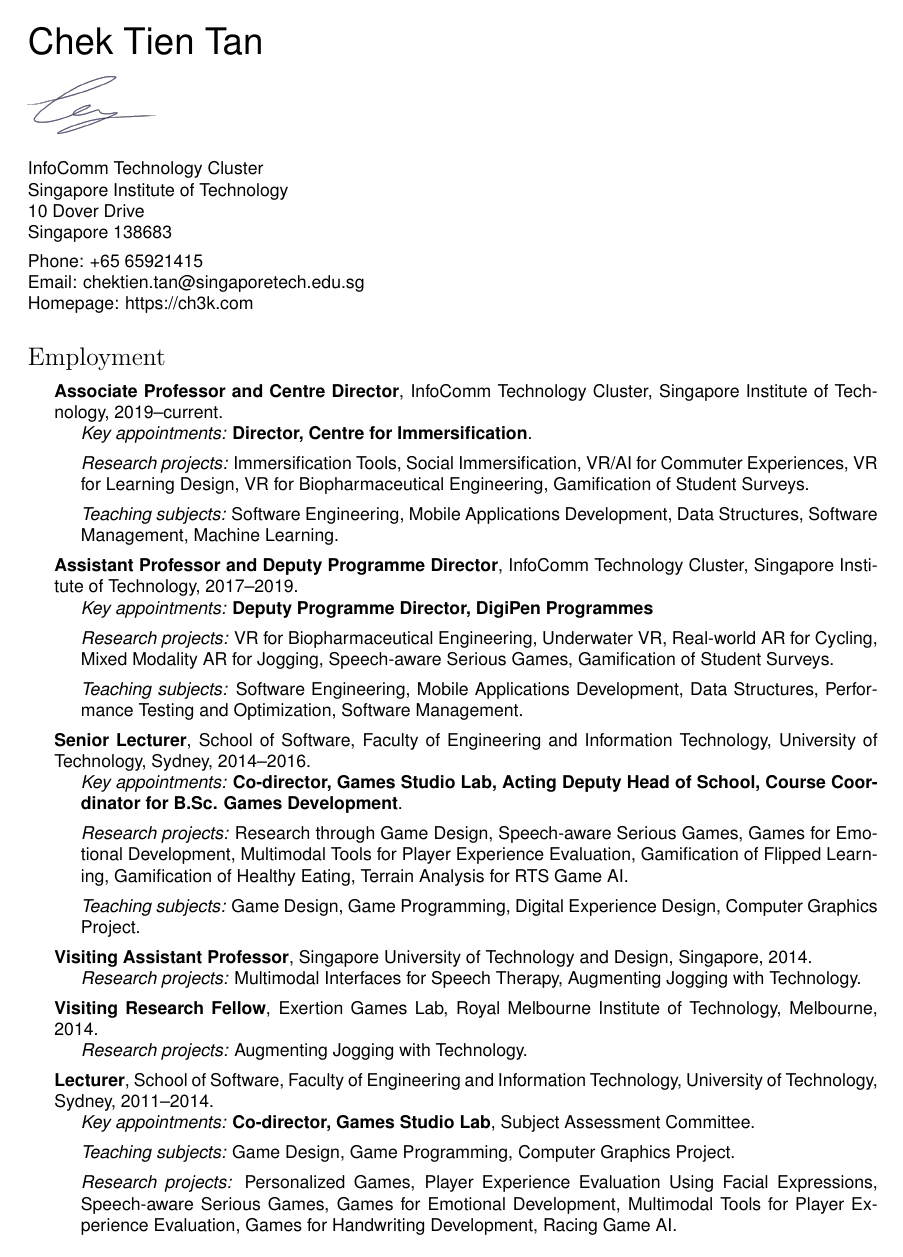
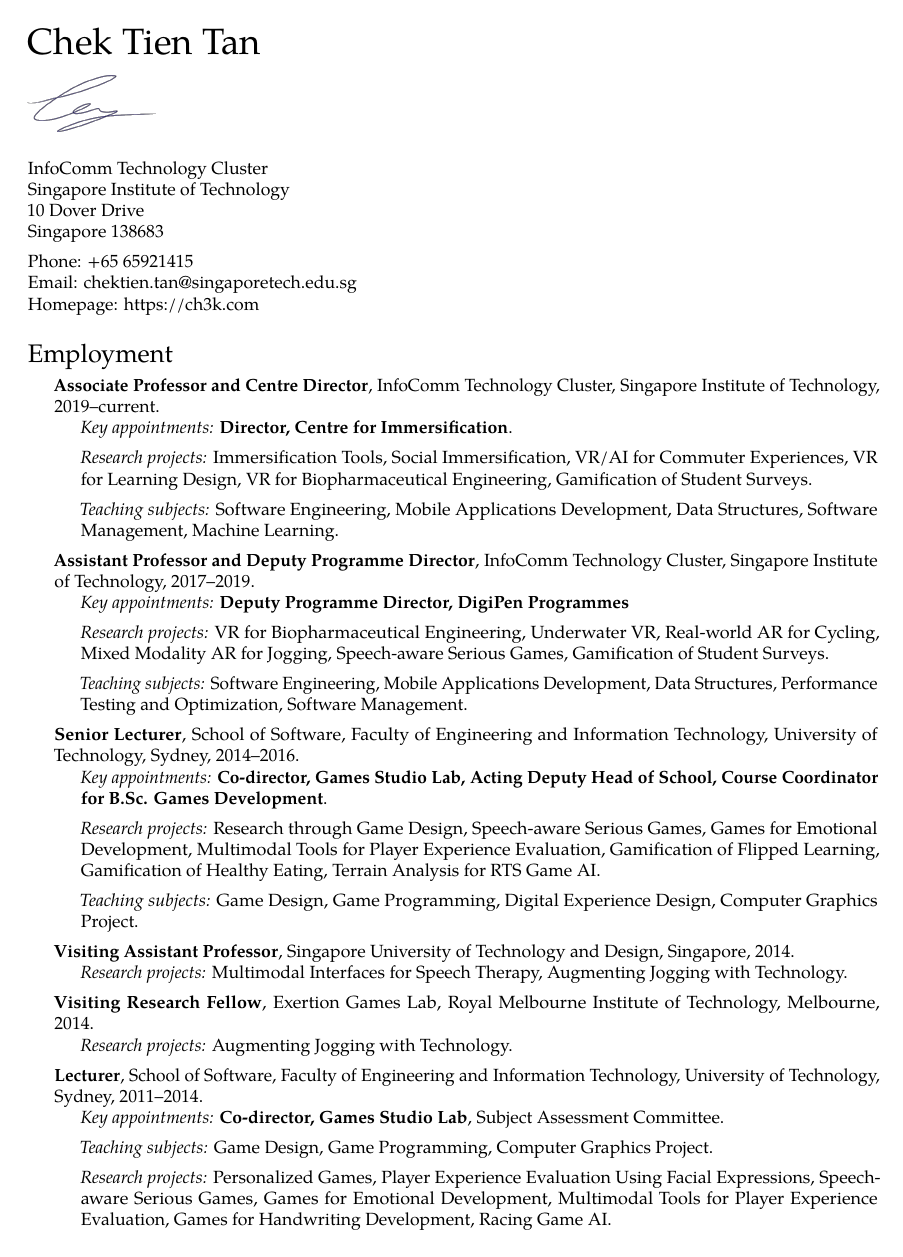
Before and after one commit to chektien/cv, a LaTeX CV (cv.tex): page 1 of 9. Compiled offline with pdfLaTeX.

Commit message:
trying out new fonts

```diff
--- a/cv.tex
+++ b/cv.tex
@@ -10,9 +10,18 @@
 
 \documentclass[10pt,a4paper]{article}
 
+% to prevent overfull
+\usepackage{microtype}
+
+% for fonts
+\usepackage[T1]{fontenc}
+\usepackage[utf8]{inputenc}
+
 % use helvetica font
-\usepackage{helvet}
-\renewcommand{\familydefault}{\sfdefault}
+%\usepackage{helvet}
+%\renewcommand{\familydefault}{\sfdefault}
+
+\usepackage{tgpagella}
 
 % prevent overfull in URLs
 \usepackage{xurl}
```
Also changed, not shown: all.bib (+1 -1 lines), cv.pdf, cv.tex (2 more changed lines).
